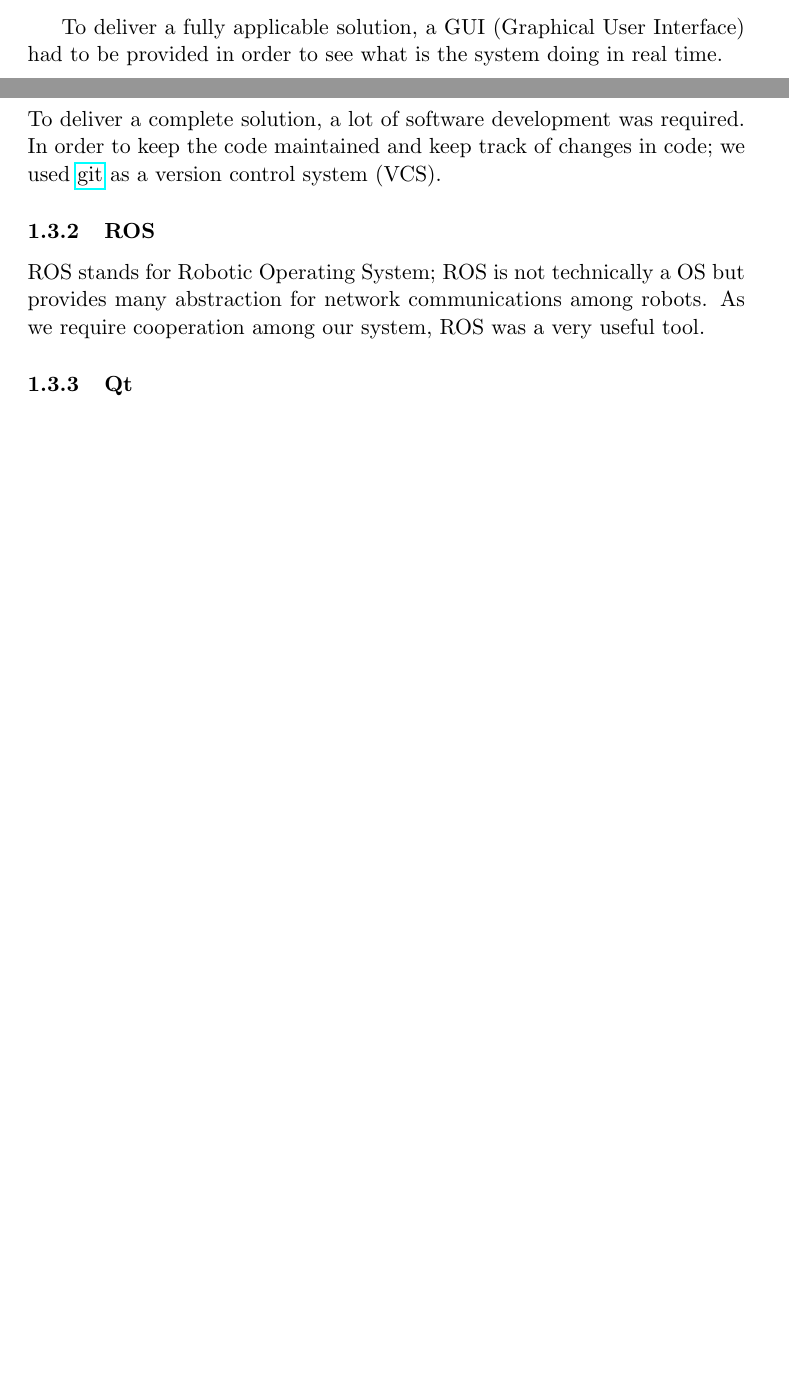
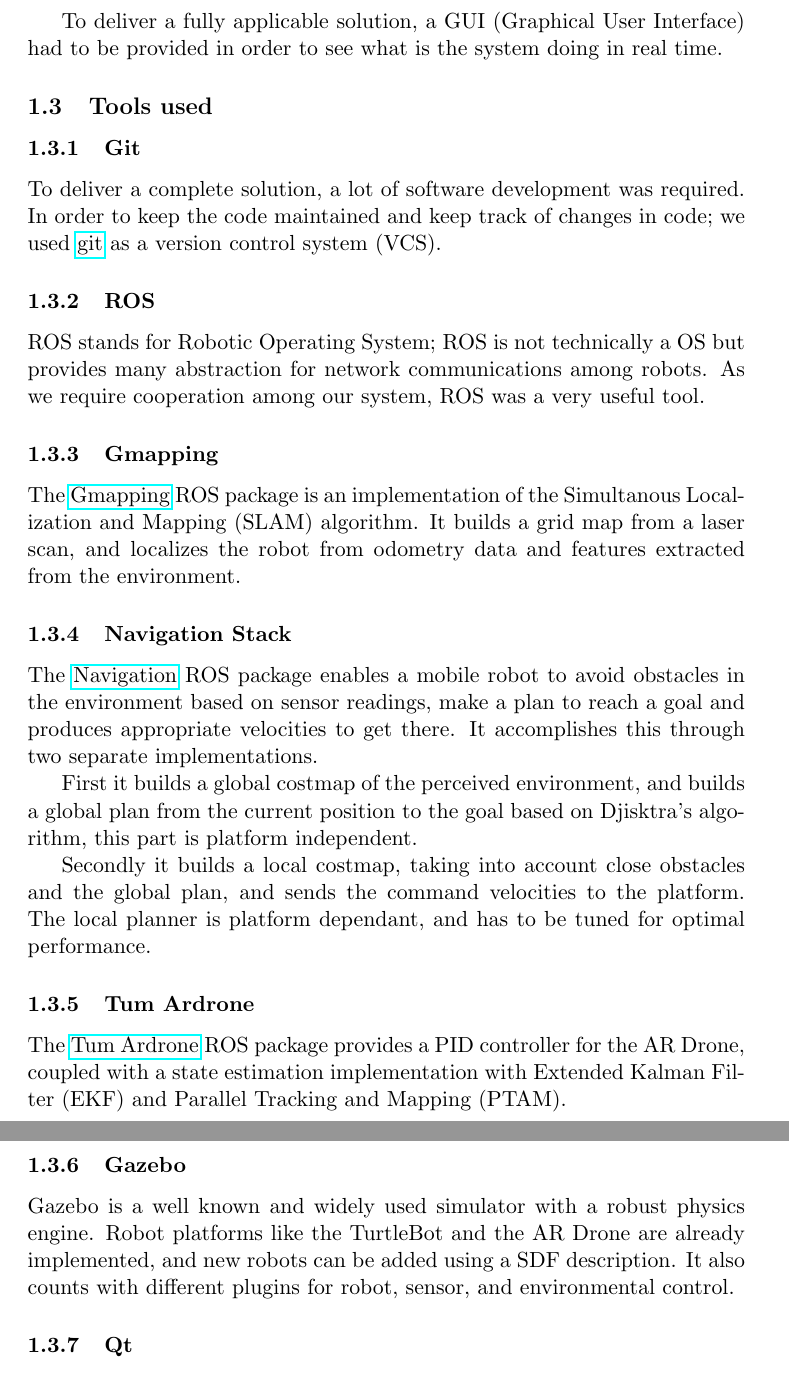
Before and after one commit to axilos22/rescuer_project, a LaTeX paper (report/corob_report.tex): two parts of pages 2 and 3 of 4 before the commit and two parts of pages 3 and 4 of 5 after it, joined at a grey line, cut so that both start at the same text, the shorter picture padded with empty space. Compiled offline with pdfLaTeX.

Commit message:
Edited used tools

```diff
--- a/report/corob_report.tex
+++ b/report/corob_report.tex
@@ -62,17 +62,37 @@
 order to see what is the system doing in real time.
 
 
-\subsection{Tool used}
+\subsection{Tools used}
 \subsubsection{Git}
 To deliver a complete solution, a lot of software development was required. In order to keep
 the code maintained and keep track of changes in code; we used \href{https://git-scm.com/}{git} as a version control system
  (VCS).
+
 \subsubsection{ROS} \label{ROS}
 ROS stands for Robotic Operating System; ROS is not technically a OS but provides many abstraction for network communications among robots. As we require cooperation among our
 system, ROS was a very useful tool.
+
+\subsubsection{Gmapping}
+The \href{http://wiki.ros.org/gmapping}{Gmapping} ROS package is an implementation of the Simultanous Localization and Mapping (SLAM) algorithm. It builds a grid map from a laser scan, and localizes the robot from odometry data and features extracted from the environment.
+
+\subsubsection{Navigation Stack}
+The \href{http://wiki.ros.org/navigation}{Navigation} ROS package enables a mobile robot to avoid obstacles in the environment based on sensor readings, make a plan to reach a goal and produces appropriate velocities to get there. It accomplishes this through two separate implementations.
+
+First it builds a global costmap of the perceived environment, and builds a global plan from the current position to the goal based on Djisktra's algorithm, this part is platform independent.
+
+Secondly it builds a local costmap, taking into account close obstacles and the global plan, and sends the command velocities to the platform. The local planner is  platform dependant, and has to be tuned for optimal performance.
+
+\subsubsection{Tum Ardrone}
+The \href{http://wiki.ros.org/tum_ardrone}{Tum Ardrone} ROS package provides a PID controller for the AR Drone, coupled with a state estimation implementation with Extended Kalman Filter (EKF) and Parallel Tracking and Mapping (PTAM).
+
+\subsubsection{Gazebo}
+Gazebo is a well known and widely used simulator with a robust physics engine.
+Robot platforms like the TurtleBot and the AR Drone are already implemented, and new robots can be added using a SDF description. It also counts with different plugins  for robot, sensor, and environmental control.
+
 \subsubsection{Qt}
 Qt is a well known GUI library. Is is used a large variety of applications from mobile phone interfaces to advanced customized programs. Qt is so popular that a module for ROS was
 created called rqt (ROS Qt).
+
 
 \subsection{Mobile base}
 The mobile base used is a TurtleBot. TurtleBot is a low-cost, personal robot kit with open-source software provided by different partners mostly for educational activities.
```
Also changed, not shown: report/corob_report.tex (5 more changed lines).
